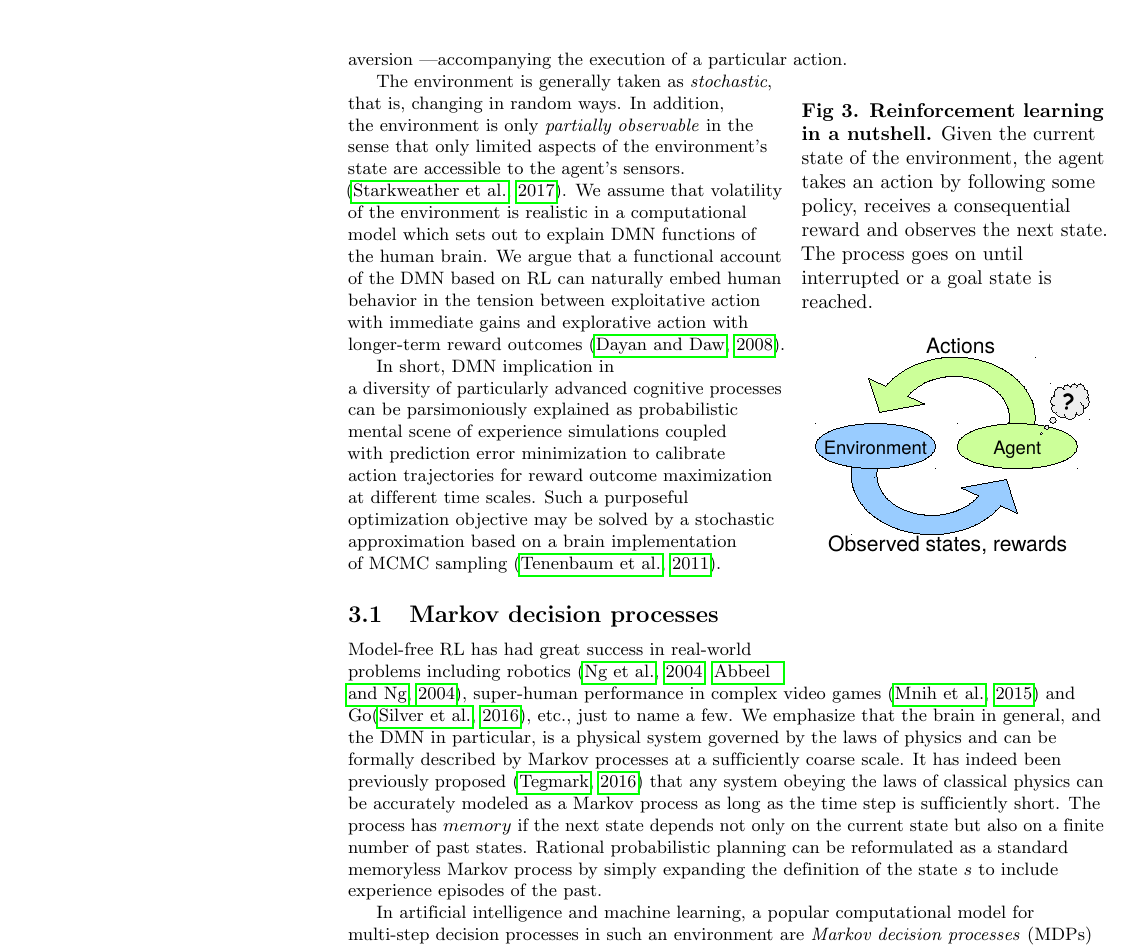
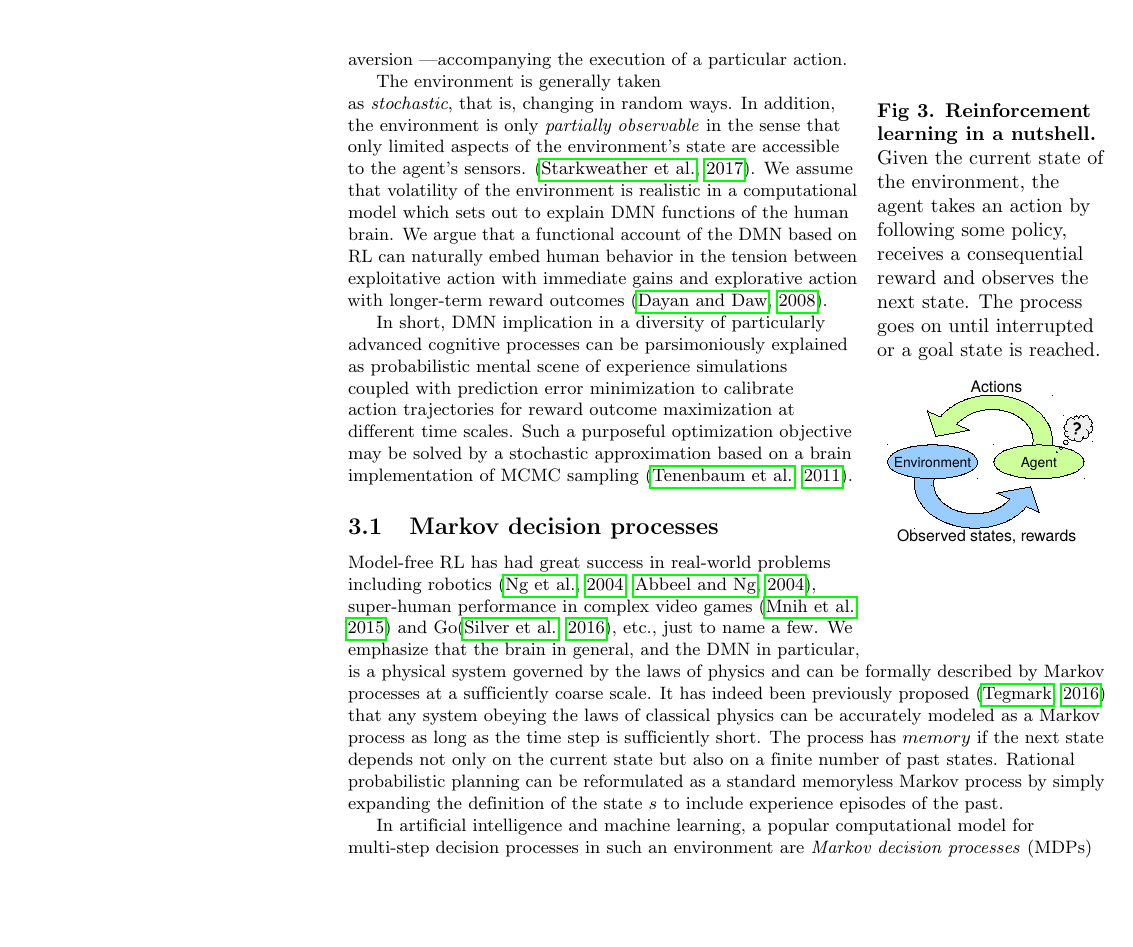
Before and after one commit to banilo/darkcontrol, a LaTeX paper (paper/paper.tex): part of page 8 of 33, cut so that both start at the same text, the shorter picture padded with empty space. Compiled offline with pdfLaTeX.

Commit message:
fixing Fig 3 caption layout

```diff
--- a/paper/paper.tex
+++ b/paper/paper.tex
@@ -859,7 +859,7 @@ a particular action.
 % Action may be delayed to achieve substantial increases in expected reward
 % that is expected to grow with time.
 
-\begin{wrapfigure}{r}{.4\linewidth}
+\begin{wrapfigure}{r}{.3\linewidth}
   \caption{\textbf{Reinforcement learning in a nutshell.} Given the current state of the environment,
     the agent takes an action by following some policy, receives a consequential reward and observes the next state. The process goes on until interrupted or a goal state is reached.}
   \centering
```
Also changed, not shown: paper/paper.pdf.
